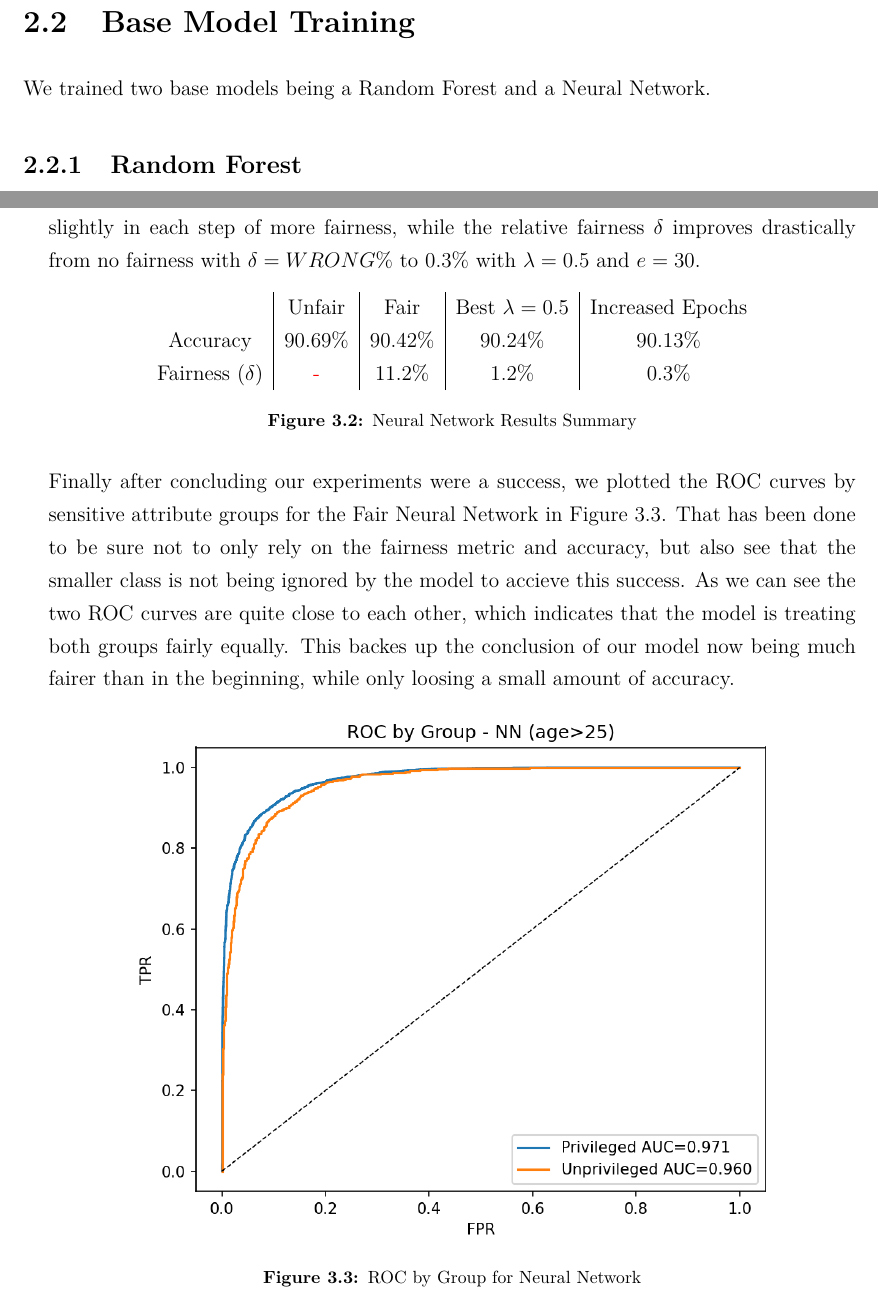
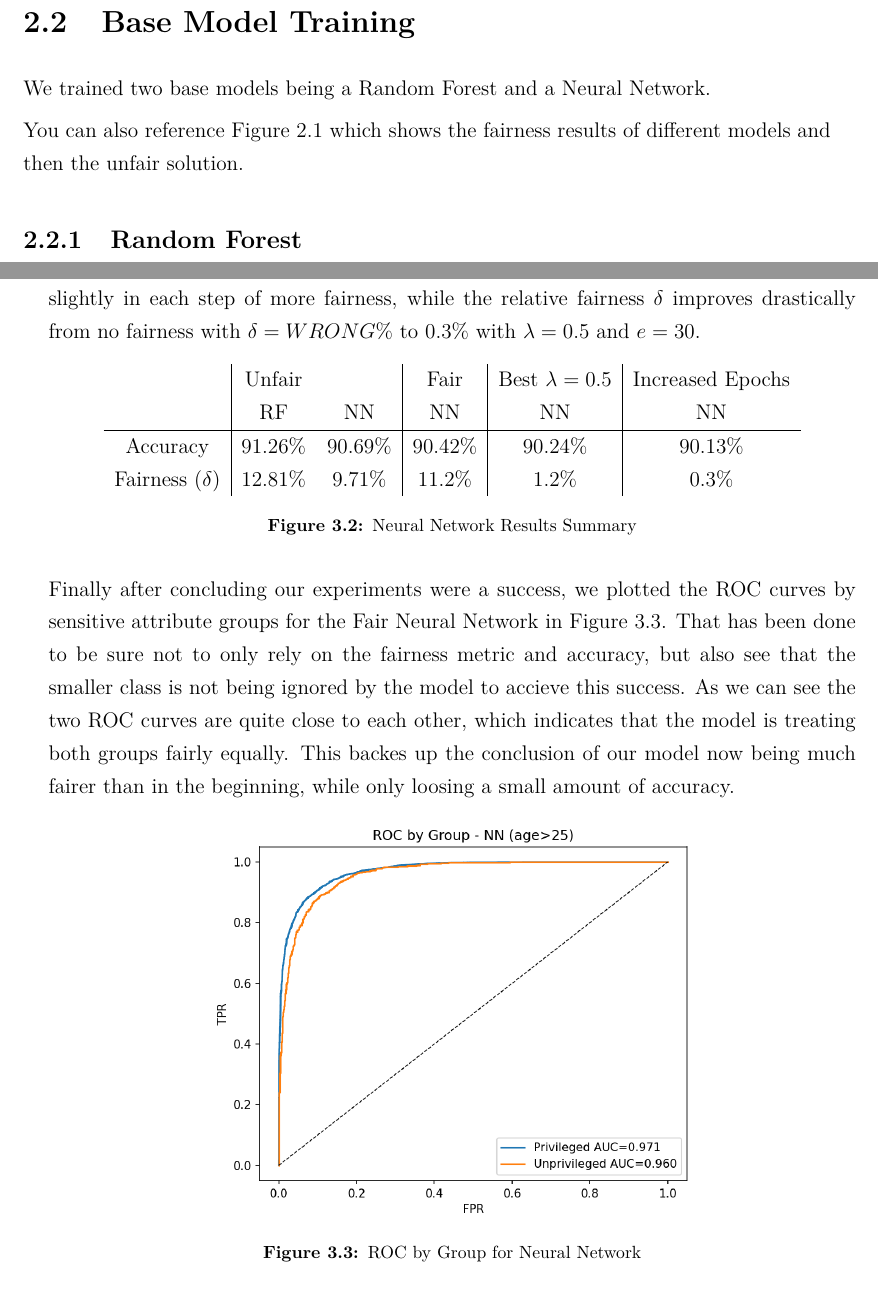
Before and after one commit to phuvio/fairness_project, a LaTeX thesis (report/HY-CS-main.tex, which reads report/Ch.20_Methods.tex, report/Ch.30_Results.tex): two parts of pages 8 and 13 of 15, joined at a grey line, cut so that both start at the same text. Compiled offline with pdfLaTeX.

Commit message:
small fixes

```diff
--- a/report/Ch.20_Methods.tex
+++ b/report/Ch.20_Methods.tex
@@ -4,6 +4,8 @@
 
 \section{Base Model Training}
 We trained two base models being a Random Forest and a Neural Network.
+
+You can also reference Figure~\ref{fig:fairness_results} which shows the fairness results of different models and then the unfair solution.
 
 \subsection{Random Forest}
 How we trained it and what results.
--- a/report/Ch.30_Results.tex
+++ b/report/Ch.30_Results.tex
@@ -18,10 +18,12 @@ After running the experiment then also with the joined $\lambda = 0.5$ and $e =
 
 \begin{figure}[htbp]
     \centering
-    \begin{tabular}{c|c|c|c|c}
-        & Unfair & Fair & Best $\lambda = 0.5$ & Increased Epochs \\
-        Accuracy & $90.69\%$ & $90.42\%$& $90.24\%$ & $90.13\%$ \\
-        Fairness ($\delta$) & \textcolor{red}{-} & $11.2\%$ & $1.2\%$ & $0.3\%$ \\
+    \begin{tabular}{c|c c|c|c|c}
+        & Unfair && Fair & Best $\lambda = 0.5$ & Increased Epochs \\
+        & RF & NN & NN & NN & NN \\
+        \hline
+        Accuracy & $91.26\%$ & $90.69\%$ & $90.42\%$& $90.24\%$ & $90.13\%$ \\
+        Fairness ($\delta$) & $12.81\%$ & $9.71\%$ & $11.2\%$ & $1.2\%$ & $0.3\%$ \\
     \end{tabular}
     \caption{Neural Network Results Summary}
     \label{fig:nn_results_summary}
@@ -31,7 +33,7 @@ Finally after concluding our experiments were a success, we plotted the ROC curv
 
 \begin{figure}[htbp]
     \centering
-    \includegraphics[width=0.8\textwidth]{figures/roc_by_group_nn.png}
+    \includegraphics[width=0.6\textwidth]{figures/roc_by_group_nn.png}
     \caption{ROC by Group for Neural Network}
     \label{fig:roc_by_group_nn}
 \end{figure}
```
Also changed, not shown: report/HY-CS-main.pdf.
